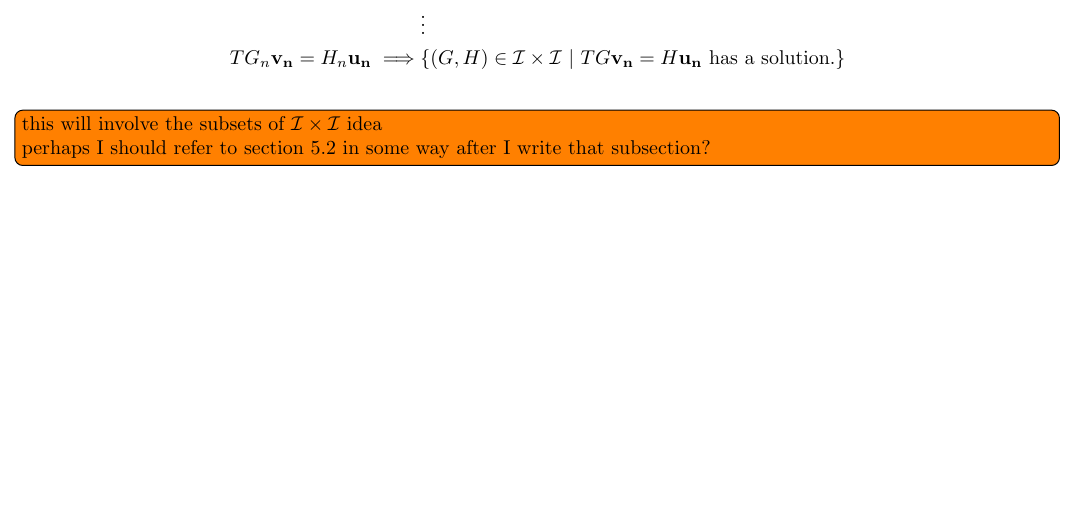
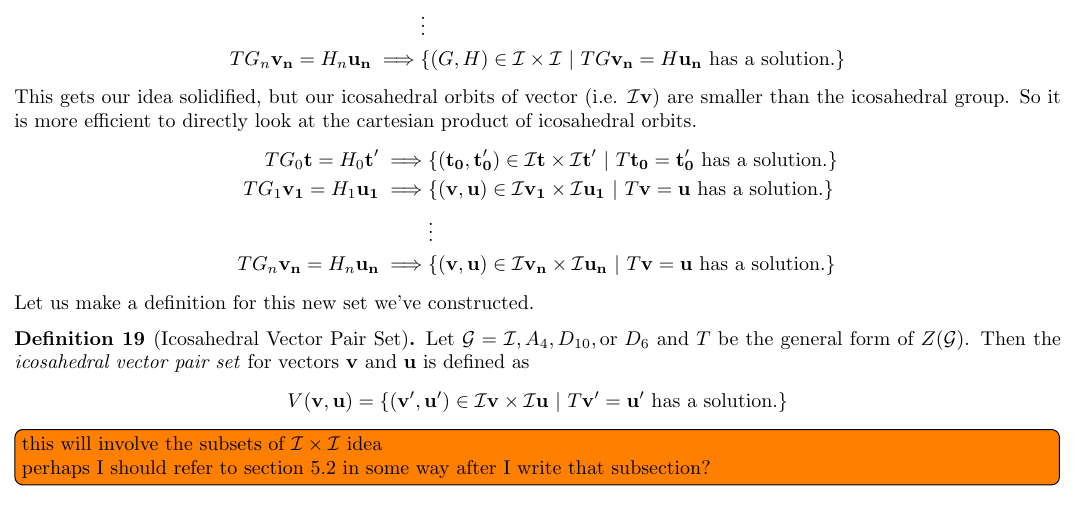
Before and after one commit to RochX/virus-research-paper, a LaTeX document (sip.tex): part of page 10 of 10 before the commit and part of page 10 of 11 after it, cut so that both start at the same text, the shorter picture padded with empty space. Compiled offline with pdfLaTeX.

Commit message:
Add icosahedral pair set idea and definition
- Also add footnote about converse of matrix equation solving theorem and why its not true

```diff
--- a/sip.tex
+++ b/sip.tex
@@ -881,6 +889,20 @@ Therefore we will create many subsets of \( \mathcal{I} \times \mathcal{I} \).
 	&\vdots \\
 	TG_n\vec{v_n} = H_n\vec{u_n}  \implies& \{(G, H) \in \mathcal{I} \times \mathcal{I} \ |\ TG\vec{v_n} = H\vec{u_n} \text{ has a solution.}\}
 \end{align*}
+This gets our idea solidified, but our icosahedral orbits of vector (i.e. \( \mathcal{I}\vec{v} \)) are smaller than the icosahedral group.
+So it is more efficient to directly look at the cartesian product of icosahedral orbits.
+\begin{align*}
+	TG_0\vec{t} = H_0\vec{t'} \implies& \{(\vec{t_0}, \vec{t'_0}) \in \mathcal{I}\vec{t} \times \mathcal{I}\vec{t'} \ |\ T\vec{t_0} = \vec{t'_0} \text{ has a solution.}\} \\
+	TG_1\vec{v_1} = H_1\vec{u_1}  \implies& \{(\vec{v}, \vec{u}) \in \mathcal{I}\vec{v_1} \times \mathcal{I}\vec{u_1} \ |\ T\vec{v} = \vec{u} \text{ has a solution.}\} \\
+	&\vdots \\
+	TG_n\vec{v_n} = H_n\vec{u_n}  \implies& \{(\vec{v}, \vec{u}) \in \mathcal{I}\vec{v_n} \times \mathcal{I}\vec{u_n} \ |\ T\vec{v} = \vec{u} \text{ has a solution.}\}
+\end{align*}
+Let us make a definition for this new set we've constructed.
+\begin{Definition}[Icosahedral Vector Pair Set]
+	Let \(\mathcal{G} = \mathcal{I}, A_4, D_{10}, \text{or } D_6\) and \( T \) be the general form of \( Z(\mathcal{G}) \).
+	Then the \emph{icosahedral vector pair set} for vectors \( \vec{v} \) and \( \vec{u} \) is defined as
+	\[V(\vec{v}, \vec{u}) = \{(\vec{v'}, \vec{u'}) \in \mathcal{I}\vec{v} \times \mathcal{I}\vec{u} \ |\ T\vec{v'} = \vec{u'} \text{ has a solution.}\}\]
+\end{Definition}
 \todo[inline]{this will involve the subsets of \( \mathcal{I} \times \mathcal{I} \) idea \\
 	perhaps I should refer to section \ref{subsection:transitions-preserving-symmetry} in some way after I write that subsection?
 }
```
Also changed, not shown: sip.tex (8 more changed lines).
